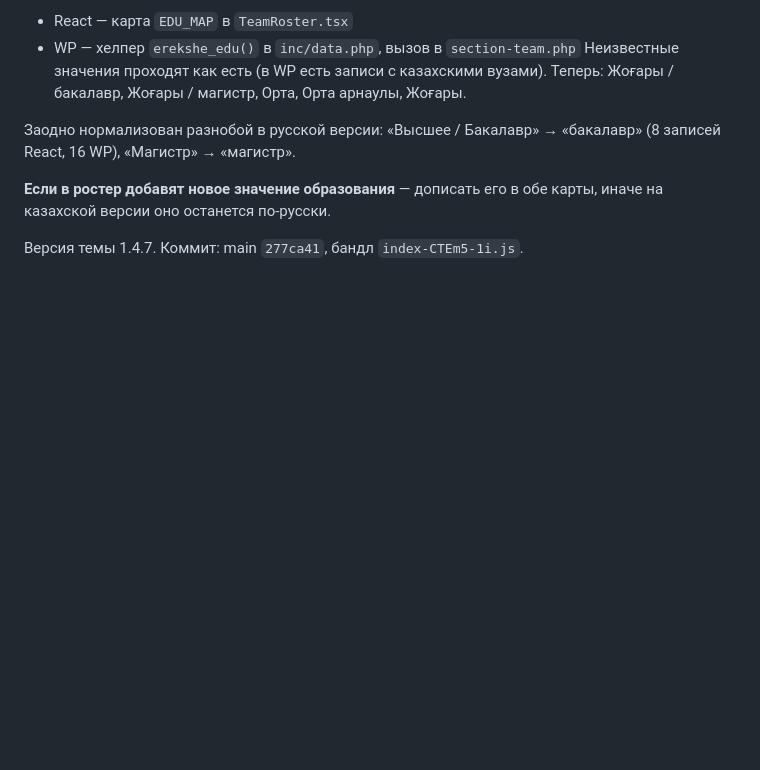
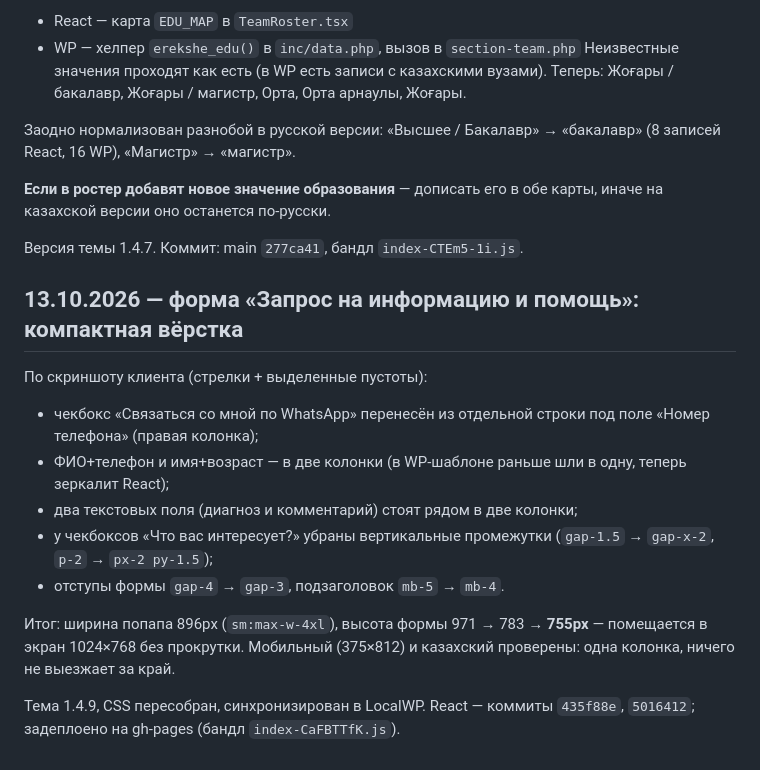
Before and after one commit to farik9797/erekshe-analar, a Markdown page: PROGRESS.md, the part around the change. GitHub-like rendering; blank space fills up the shorter version.

Commit message:
PROGRESS: компактная вёрстка формы запроса
Co-Authored-By: Claude Opus 5 <noreply@anthropic.com>

```diff
--- a/PROGRESS.md
+++ b/PROGRESS.md
@@ -614,3 +614,17 @@ media-запросы и произвольные значения на мест
 иначе на казахской версии оно останется по-русски.
 
 Версия темы 1.4.7. Коммит: main `277ca41`, бандл `index-CTEm5-1i.js`.
+
+## 13.10.2026 — форма «Запрос на информацию и помощь»: компактная вёрстка
+
+По скриншоту клиента (стрелки + выделенные пустоты):
+- чекбокс «Связаться со мной по WhatsApp» перенесён из отдельной строки под поле «Номер телефона» (правая колонка);
+- ФИО+телефон и имя+возраст — в две колонки (в WP-шаблоне раньше шли в одну, теперь зеркалит React);
+- два текстовых поля (диагноз и комментарий) стоят рядом в две колонки;
+- у чекбоксов «Что вас интересует?» убраны вертикальные промежутки (`gap-1.5` → `gap-x-2`, `p-2` → `px-2 py-1.5`);
+- отступы формы `gap-4` → `gap-3`, подзаголовок `mb-5` → `mb-4`.
+
+Итог: ширина попапа 896px (`sm:max-w-4xl`), высота формы 971 → 783 → **755px** — помещается в экран 1024×768 без прокрутки.
+Мобильный (375×812) и казахский проверены: одна колонка, ничего не выезжает за край.
+
+Тема 1.4.9, CSS пересобран, синхронизирован в LocalWP. React — коммиты `435f88e`, `5016412`; задеплоено на gh-pages (бандл `index-CaFBTTfK.js`).
```
